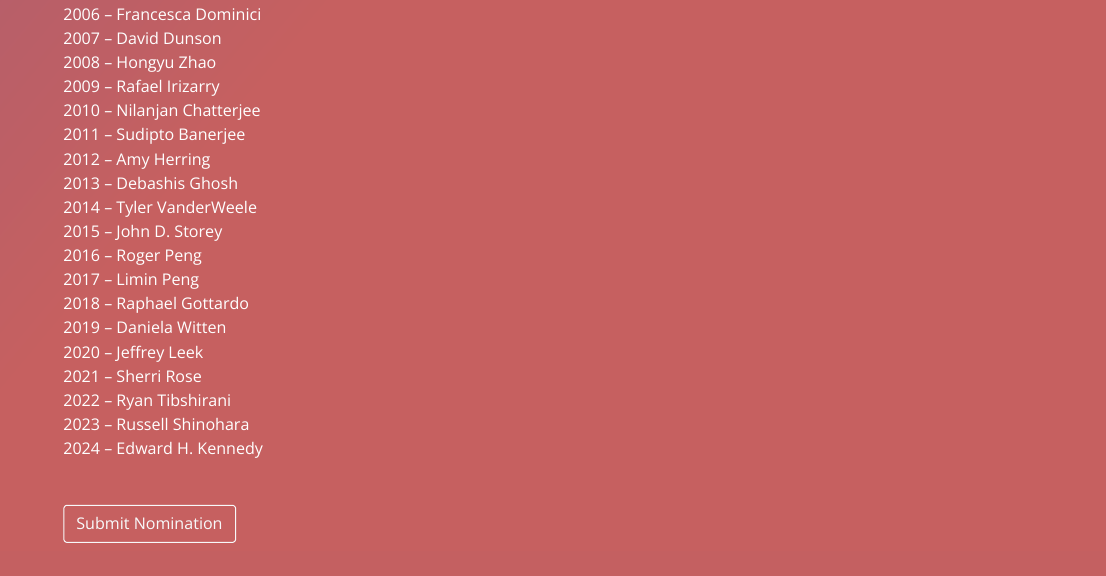
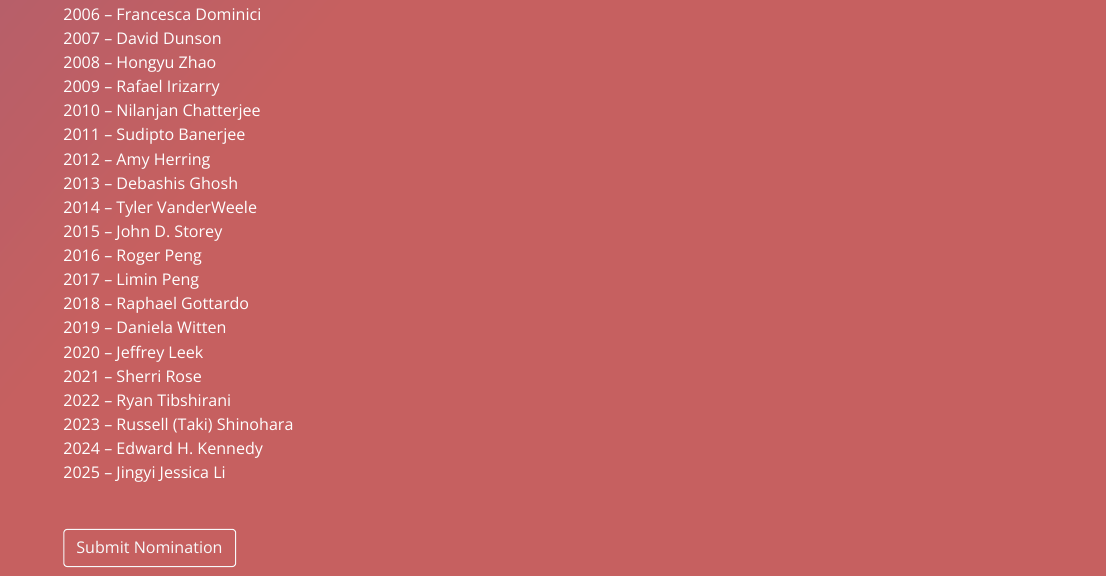
Before and after one commit to spiegelmanaward/spiegelmanaward.github.io, an R Markdown document (index.Rmd): the page in a window 1100 px wide, from 4050 px down. The pictures show the output file index.html that the author committed with the source, opened offline.

Commit message:
updated for 2026

```diff
--- a/index.Rmd
+++ b/index.Rmd
@@ -6,7 +6,7 @@ color2: "#C66060"
 angle: 130
 links:
   - label: Submit Nomination
-    url: "mailto:spiegelman.nomination2025@gmail.com?subject=Spiegelman+Award+Nomination"
+    url: "mailto:spiegelman.nomination2026@gmail.com?subject=Spiegelman+Award+Nomination"
 output:
   postcards::onofre
 ---
@@ -106,5 +106,6 @@ Mr. Spiegelman was a Fellow of the Society of Actuaries, a Fellow of the America
 2020 -- Jeffrey Leek <br>
 2021 -- Sherri Rose <br>
 2022 -- Ryan Tibshirani <br>
-2023 -- Russell Shinohara <br>
-2024 -- Edward H. Kennedy
+2023 -- Russell (Taki) Shinohara <br>
+2024 -- Edward H. Kennedy <br>
+2025 -- Jingyi Jessica Li
```
Also changed, not shown: index.html, index.Rmd (2 more changed lines).
